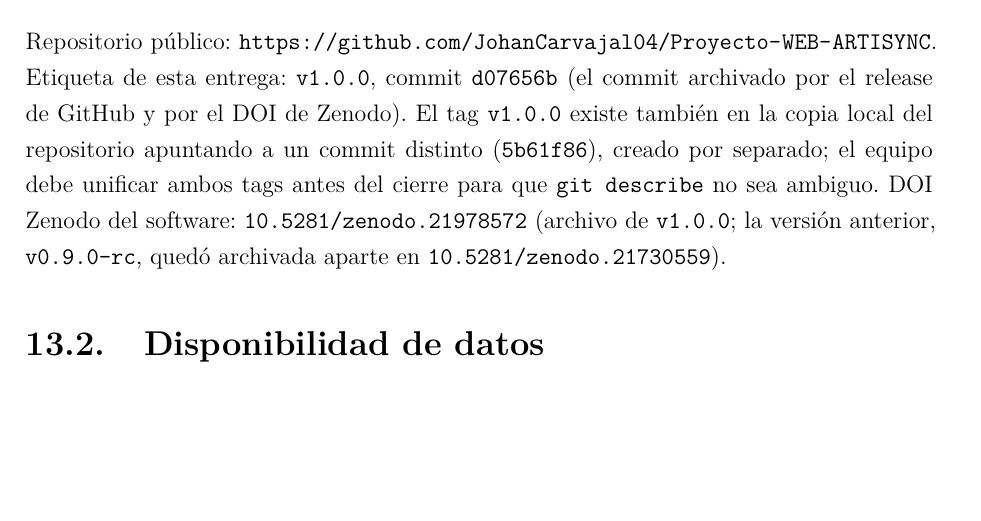
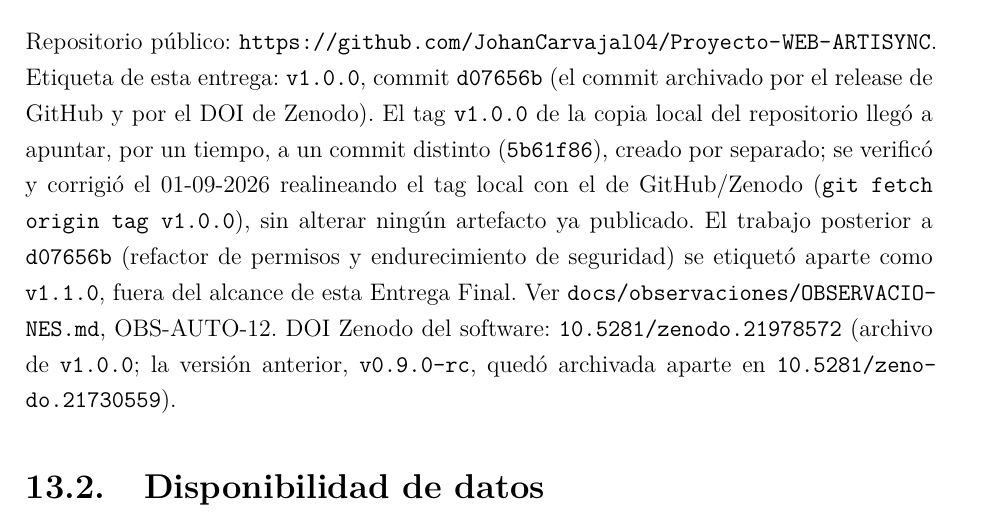
Before and after one commit to JohanCarvajal04/Proyecto-WEB-ARTISYNC, a LaTeX document (docs/informe-final/main.tex, which reads docs/informe-final/secciones/13-declaraciones.tex): part of page 57 of 76, cut so that both start at the same text, the shorter picture padded with empty space. Compiled offline with XeLaTeX.

Commit message:
fix(git): unificar tag v1.0.0 local con el commit archivado en Zenodo (OBS-AUTO-12)
El tag v1.0.0 local apuntaba a 5b61f86, distinto del tag v1.0.0 en
GitHub/Zenodo (d07656b, el commit con DOI archivado). Se corrigio el
drift local (git tag -d + git fetch origin tag v1.0.0), sin tocar nada
publicado. Se actualiza el texto de brecha en el informe academico y
en OBSERVACIONES.md.

```diff
--- a/docs/informe-final/secciones/13-declaraciones.tex
+++ b/docs/informe-final/secciones/13-declaraciones.tex
@@ -13,10 +13,15 @@ Repositorio público:
 \url{https://github.com/JohanCarvajal04/Proyecto-WEB-ARTISYNC}. Etiqueta
 de esta entrega: \texttt{v1.0.0}, commit \texttt{d07656b} (el commit
 archivado por el release de GitHub y por el DOI de Zenodo).
-El tag \texttt{v1.0.0} existe también en la copia local del
-repositorio apuntando a un commit distinto (\texttt{5b61f86}), creado por
-separado; el equipo debe unificar ambos tags antes del cierre para que
-\texttt{git describe} no sea ambiguo. DOI Zenodo del software:
+El tag \texttt{v1.0.0} de la copia local del repositorio llegó a apuntar,
+por un tiempo, a un commit distinto (\texttt{5b61f86}), creado por
+separado; se verificó y corrigió el 01-09-2026 realineando el tag local
+con el de GitHub/Zenodo (\texttt{git fetch origin tag v1.0.0}), sin
+alterar ningún artefacto ya publicado. El trabajo posterior a
+\texttt{d07656b} (refactor de permisos y endurecimiento de seguridad) se
+etiquetó aparte como \texttt{v1.1.0}, fuera del alcance de esta Entrega
+Final. Ver \texttt{docs/observaciones/OBSERVACIONES.md}, OBS-AUTO-12.
+DOI Zenodo del software:
 \texttt{10.5281/zenodo.21978572} (archivo de \texttt{v1.0.0}; la versión
 anterior, \texttt{v0.9.0-rc}, quedó archivada aparte en
 \texttt{10.5281/zenodo.21730559}).
```
Also changed, not shown: docs/informe-final/00-portada-resumen.md (+1 -1 lines), docs/observaciones/OBSERVACIONES.md (+6 -3 lines), docs/informe-final/Informe-Final-v1.0.0.pdf, docs/informe-final/README.md.
